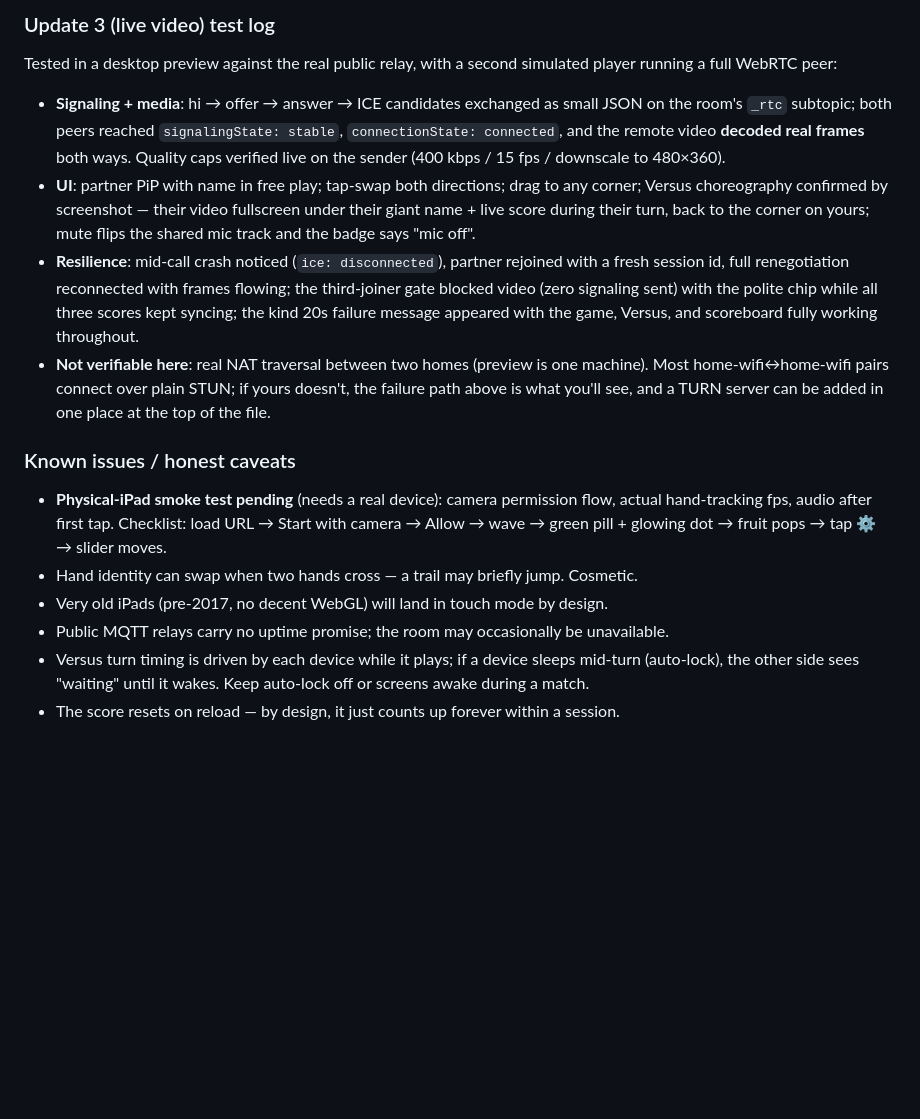
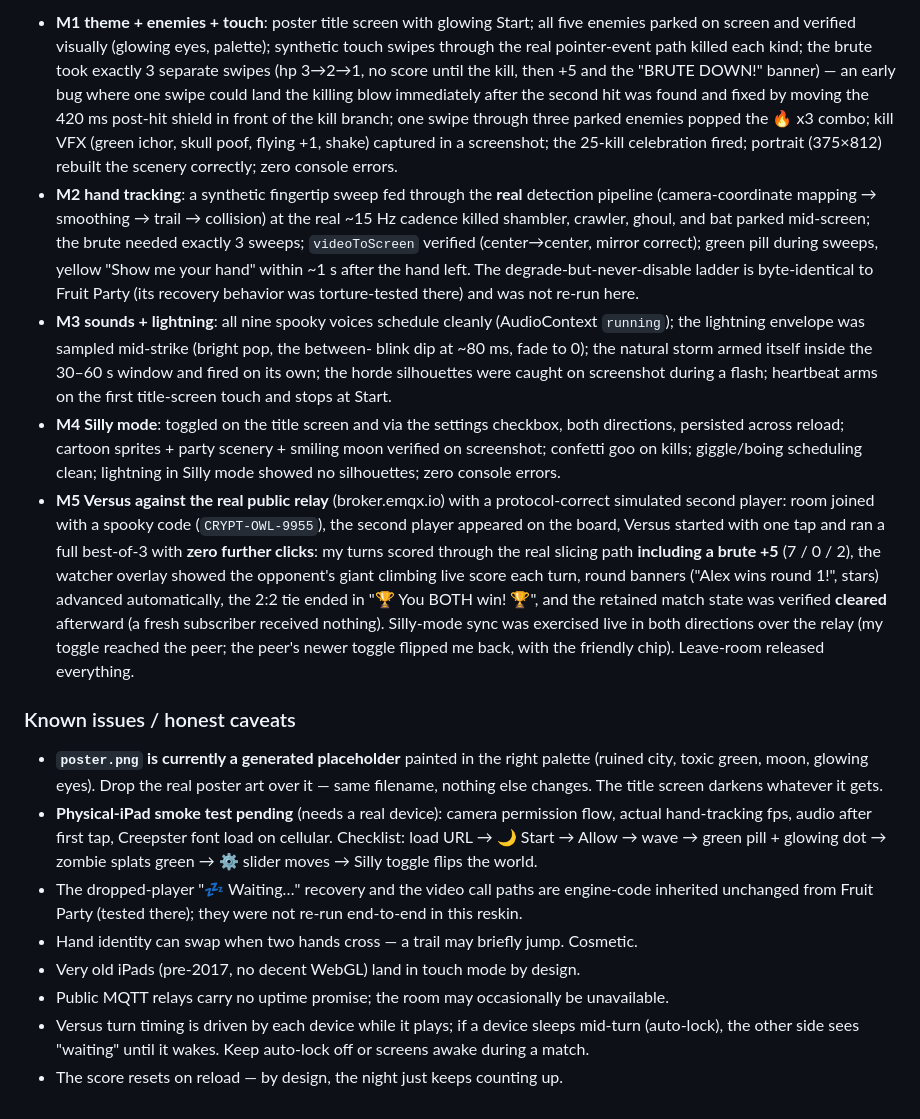
Before and after one commit to aiagentstarter/zombie-hunter, a Markdown page: README.md, the part around one of its changes. GitHub-like rendering; blank space fills up the shorter version.

```diff
--- a/README.md
+++ b/README.md
@@ -204,35 +217,57 @@ Tested in a desktop browser preview (Chromium). **Not yet run on a physical iPad
-### Update 3 (live video) test log
-
-Tested in a desktop preview against the real public relay, with a second simulated
-player running a full WebRTC peer:
-
-- **Signaling + media**: hi → offer → answer → ICE candidates exchanged as small JSON on
-  the room's `_rtc` subtopic; both peers reached `signalingState: stable`,
-  `connectionState: connected`, and the remote video **decoded real frames** both ways.
-  Quality caps verified live on the sender (400 kbps / 15 fps / downscale to 480×360).
-- **UI**: partner PiP with name in free play; tap-swap both directions; drag to any
-  corner; Versus choreography confirmed by screenshot — their video fullscreen under
-  their giant name + live score during their turn, back to the corner on yours; mute
-  flips the shared mic track and the badge says "mic off".
-- **Resilience**: mid-call crash noticed (`ice: disconnected`), partner rejoined with a
-  fresh session id, full renegotiation reconnected with frames flowing; the
-  third-joiner gate blocked video (zero signaling sent) with the polite chip while all
-  three scores kept syncing; the kind 20s failure message appeared with the game,
-  Versus, and scoreboard fully working throughout.
-- **Not verifiable here**: real NAT traversal between two homes (preview is one
-  machine). Most home-wifi↔home-wifi pairs connect over plain STUN; if yours doesn't,
-  the failure path above is what you'll see, and a TURN server can be added in one
-  place at the top of the file.
+- **M1 theme + enemies + touch**: poster title screen with glowing Start; all five
+  enemies parked on screen and verified visually (glowing eyes, palette); synthetic
+  touch swipes through the real pointer-event path killed each kind; the brute took
+  exactly 3 separate swipes (hp 3→2→1, no score until the kill, then +5 and the
+  "BRUTE DOWN!" banner) — an early bug where one swipe could land the killing blow
+  immediately after the second hit was found and fixed by moving the 420 ms post-hit
+  shield in front of the kill branch; one swipe through three parked enemies popped
+  the 🔥 x3 combo; kill VFX (green ichor, skull poof, flying +1, shake) captured in a
+  screenshot; the 25-kill celebration fired; portrait (375×812) rebuilt the scenery
+  correctly; zero console errors.
+- **M2 hand tracking**: a synthetic fingertip sweep fed through the **real** detection
+  pipeline (camera-coordinate mapping → smoothing → trail → collision) at the real
+  ~15 Hz cadence killed shambler, crawler, ghoul, and bat parked mid-screen; the brute
+  needed exactly 3 sweeps; `videoToScreen` verified (center→center, mirror correct);
+  green pill during sweeps, yellow "Show me your hand" within ~1 s after the hand
+  left. The degrade-but-never-disable ladder is byte-identical to Fruit Party (its
+  recovery behavior was torture-tested there) and was not re-run here.
+- **M3 sounds + lightning**: all nine spooky voices schedule cleanly (AudioContext
+  `running`); the lightning envelope was sampled mid-strike (bright pop, the between-
+  blink dip at ~80 ms, fade to 0); the natural storm armed itself inside the 30–60 s
+  window and fired on its own; the horde silhouettes were caught on screenshot during
+  a flash; heartbeat arms on the first title-screen touch and stops at Start.
+- **M4 Silly mode**: toggled on the title screen and via the settings checkbox, both
+  directions, persisted across reload; cartoon sprites + party scenery + smiling moon
+  verified on screenshot; confetti goo on kills; giggle/boing scheduling clean;
+  lightning in Silly mode showed no silhouettes; zero console errors.
+- **M5 Versus against the real public relay** (broker.emqx.io) with a protocol-correct
+  simulated second player: room joined with a spooky code (`CRYPT-OWL-9955`), the
+  second player appeared on the board, Versus started with one tap and ran a full
+  best-of-3 with **zero further clicks**: my turns scored through the real slicing
+  path **including a brute +5** (7 / 0 / 2), the watcher overlay showed the opponent's
+  giant climbing live score each turn, round banners ("Alex wins round 1!", stars)
+  advanced automatically, the 2:2 tie ended in "🏆 You BOTH win! 🏆", and the retained
+  match state was verified **cleared** afterward (a fresh subscriber received
+  nothing). Silly-mode sync was exercised live in both directions over the relay
+  (my toggle reached the peer; the peer's newer toggle flipped me back, with the
+  friendly chip). Leave-room released everything.
 
 ### Known issues / honest caveats
 
+- **`poster.png` is currently a generated placeholder** painted in the right palette
+  (ruined city, toxic green, moon, glowing eyes). Drop the real poster art over it —
+  same filename, nothing else changes. The title screen darkens whatever it gets.
 - **Physical-iPad smoke test pending** (needs a real device): camera permission flow,
-  actual hand-tracking fps, audio after first tap. Checklist: load URL → Start with
-  camera → Allow → wave → green pill + glowing dot → fruit pops → tap ⚙️ → slider moves.
+  actual hand-tracking fps, audio after first tap, Creepster font load on cellular.
+  Checklist: load URL → 🌙 Start → Allow → wave → green pill + glowing dot → zombie
+  splats green → ⚙️ slider moves → Silly toggle flips the world.
+- The dropped-player "💤 Waiting…" recovery and the video call paths are engine-code
+  inherited unchanged from Fruit Party (tested there); they were not re-run end-to-end
+  in this reskin.
 - Hand identity can swap when two hands cross — a trail may briefly jump. Cosmetic.
-- Very old iPads (pre-2017, no decent WebGL) will land in touch mode by design.
+- Very old iPads (pre-2017, no decent WebGL) land in touch mode by design.
 - Public MQTT relays carry no uptime promise; the room may occasionally be unavailable.
 - Versus turn timing is driven by each device while it plays; if a device sleeps
-  mid-turn (auto-lock), the other side sees "waiting" until it wakes. Keep auto-lock off
-  or screens awake during a match.
-- The score resets on reload — by design, it just counts up forever within a session.
+  mid-turn (auto-lock), the other side sees "waiting" until it wakes. Keep auto-lock
+  off or screens awake during a match.
+- The score resets on reload — by design, the night just keeps counting up.
```
Also changed, not shown: other parts of README.md (+123 -110 lines).
